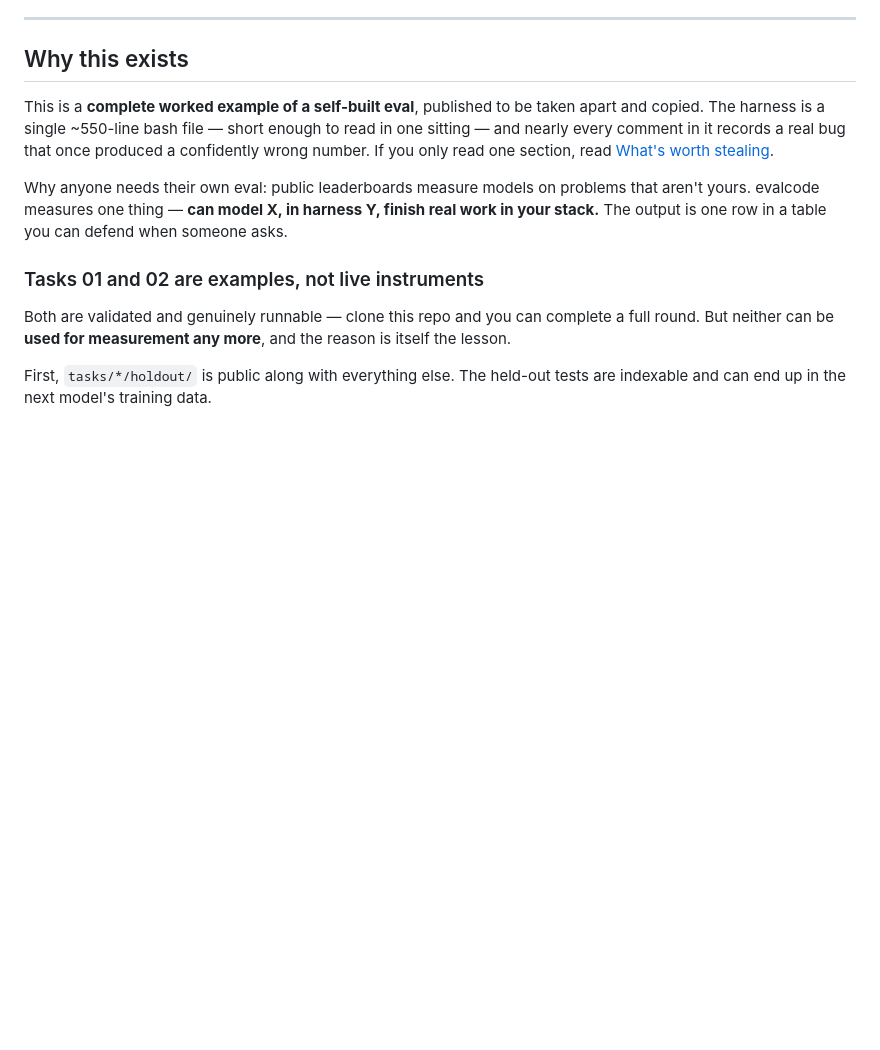
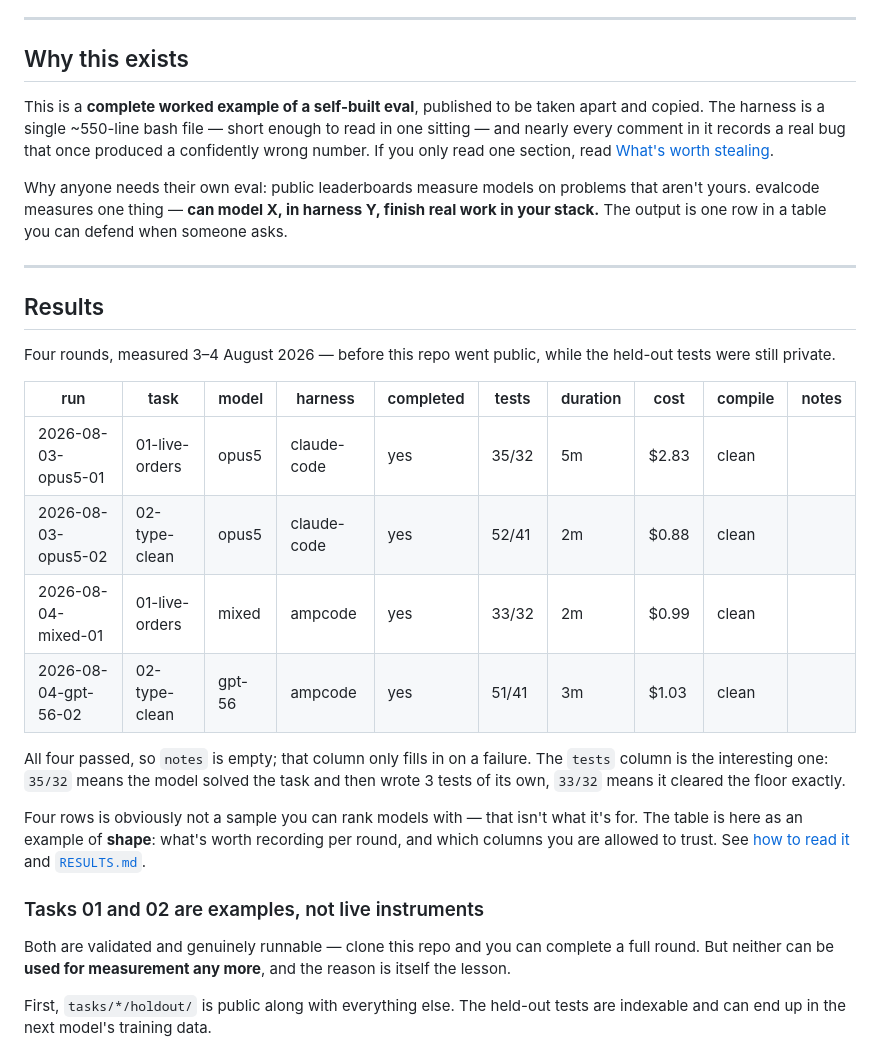
Before and after one commit to rizafahmi/evalcode, a Markdown page: README.md, the part around one of its changes. Drawn GitHub-style; blank space fills up the shorter version.

```diff
--- a/README.md
+++ b/README.md
@@ -238,6 +255,23 @@ This is a **complete worked example of a self-built eval**, published to be take
 
 Why anyone needs their own eval: public leaderboards measure models on problems that aren't yours. evalcode measures one thing — **can model X, in harness Y, finish real work in your stack.** The output is one row in a table you can defend when someone asks.
 
+---
+
+## Results
+
+Four rounds, measured 3–4 August 2026 — before this repo went public, while the held-out tests were still private.
+
+| run | task | model | harness | completed | tests | duration | cost | compile | notes |
+|---|---|---|---|---|---|---|---|---|---|
+| 2026-08-03-opus5-01 | 01-live-orders | opus5 | claude-code | yes | 35/32 | 5m | $2.83 | clean |  |
+| 2026-08-03-opus5-02 | 02-type-clean | opus5 | claude-code | yes | 52/41 | 2m | $0.88 | clean |  |
+| 2026-08-04-mixed-01 | 01-live-orders | mixed | ampcode | yes | 33/32 | 2m | $0.99 | clean |  |
+| 2026-08-04-gpt-56-02 | 02-type-clean | gpt-56 | ampcode | yes | 51/41 | 3m | $1.03 | clean |  |
+
+All four passed, so `notes` is empty; that column only fills in on a failure. The `tests` column is the interesting one: `35/32` means the model solved the task and then wrote 3 tests of its own, `33/32` means it cleared the floor exactly.
+
+Four rows is obviously not a sample you can rank models with — that isn't what it's for. The table is here as an example of **shape**: what's worth recording per round, and which columns you are allowed to trust. See [how to read it](#reading-resultsmd) and [`RESULTS.md`](RESULTS.md).
+
 ### Tasks 01 and 02 are examples, not live instruments
 
 Both are validated and genuinely runnable — clone this repo and you can complete a full round. But neither can be **used for measurement any more**, and the reason is itself the lesson.
```
Also changed, not shown: other parts of README.md (+19 -2 lines).
